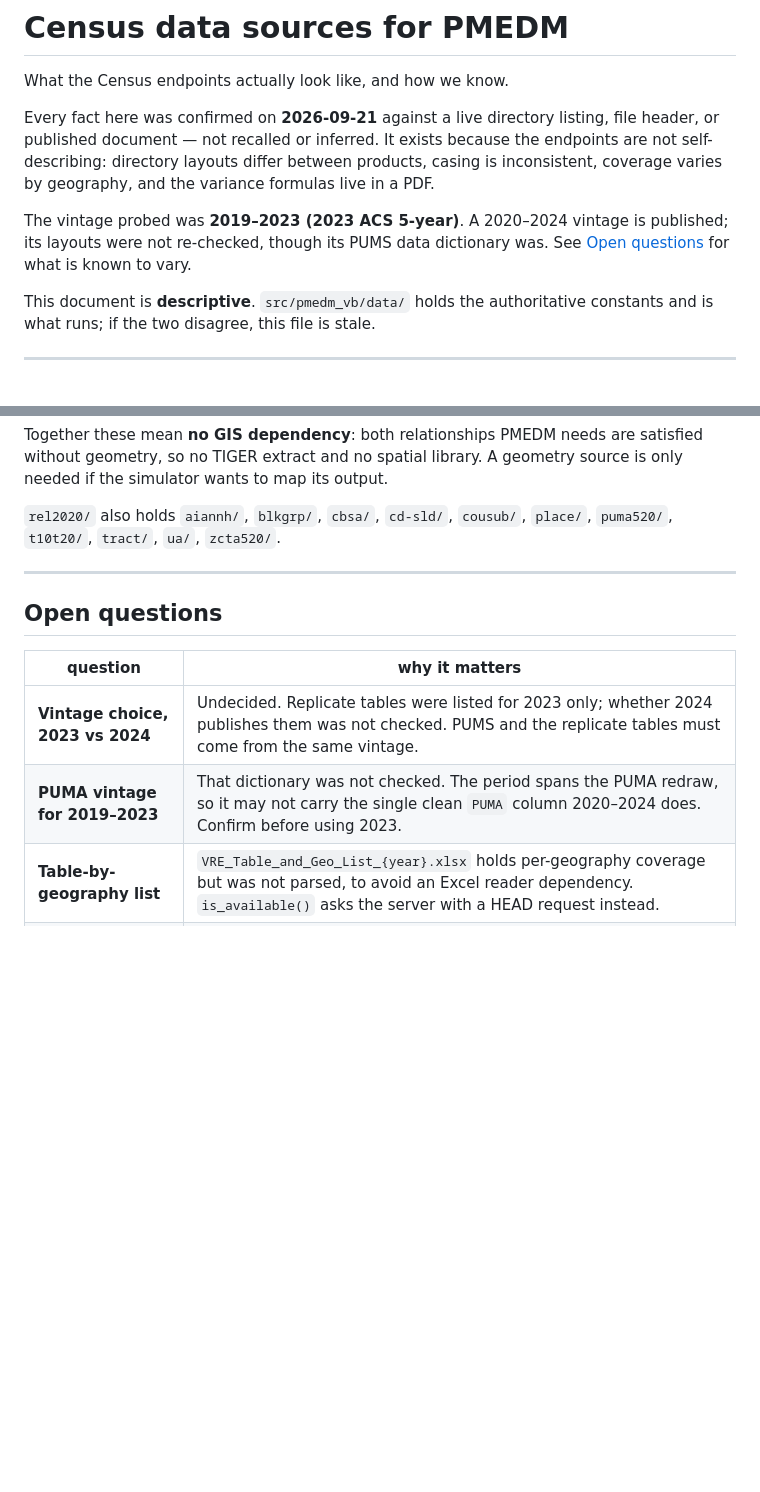
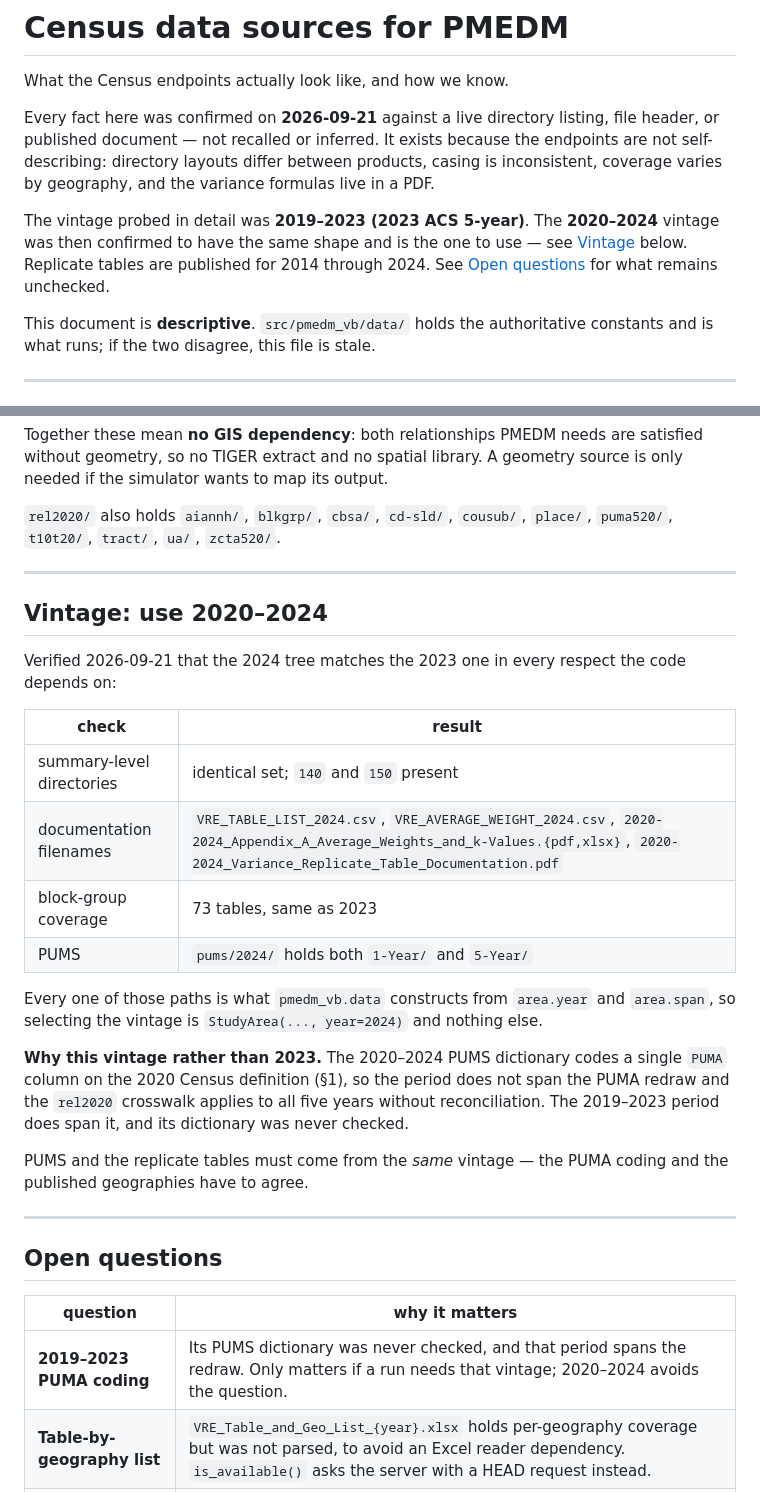
Before and after one commit to nnnagle/pmedm_vb, a Markdown page: census_data_sources.md, 2 parts joined by grey strips. GitHub-like rendering; blank space fills up the shorter version.

Commit message:
Settle the vintage on 2020-2024
Replicate tables are published for 2014 through 2024, and the 2024 tree
matches the 2023 one in every respect the code depends on: same summary
levels, documentation named as the URL builders construct it, and the same
73 tables at block group. PUMS has both spans for 2024.

That makes the choice free, and 2020-2024 is the better one: its PUMS
dictionary codes a single PUMA column on the 2020 Census definition, so the
period does not span the PUMA redraw and the rel2020 crosswalk applies to
all five years. The 2019-2023 period does span it.

Selecting it is StudyArea(..., year=2024) and nothing else -- no code
change. Two open questions close; the 2019-2023 PUMA coding stays recorded
as unchecked, since it only matters for a run that needs that vintage.

Co-Authored-By: Claude Opus 5 <noreply@anthropic.com>
Claude-Session: https://claude.ai/code/session_01E6ff1uuC34C1QHQjJ5E2Y5

```diff
--- a/census_data_sources.md
+++ b/census_data_sources.md
@@ -8,9 +8,10 @@ exists because the endpoints are not self-describing: directory layouts differ
 between products, casing is inconsistent, coverage varies by geography, and the
 variance formulas live in a PDF.
 
-The vintage probed was **2019–2023 (2023 ACS 5-year)**. A 2020–2024 vintage is
-published; its layouts were not re-checked, though its PUMS data dictionary
-was. See [Open questions](#open-questions) for what is known to vary.
+The vintage probed in detail was **2019–2023 (2023 ACS 5-year)**. The
+**2020–2024** vintage was then confirmed to have the same shape and is the one
+to use — see [Vintage](#vintage) below. Replicate tables are published for 2014
+through 2024. See [Open questions](#open-questions) for what remains unchecked.
 
 This document is **descriptive**. `src/pmedm_vb/data/` holds the authoritative
 constants and is what runs; if the two disagree, this file is stale.
@@ -237,12 +238,38 @@ geometry source is only needed if the simulator wants to map its output.
 
 ---
 
+## Vintage: use 2020–2024
+
+Verified 2026-09-21 that the 2024 tree matches the 2023 one in every respect
+the code depends on:
+
+| check | result |
+|---|---|
+| summary-level directories | identical set; `140` and `150` present |
+| documentation filenames | `VRE_TABLE_LIST_2024.csv`, `VRE_AVERAGE_WEIGHT_2024.csv`, `2020-2024_Appendix_A_Average_Weights_and_k-Values.{pdf,xlsx}`, `2020-2024_Variance_Replicate_Table_Documentation.pdf` |
+| block-group coverage | 73 tables, same as 2023 |
+| PUMS | `pums/2024/` holds both `1-Year/` and `5-Year/` |
+
+Every one of those paths is what `pmedm_vb.data` constructs from `area.year`
+and `area.span`, so selecting the vintage is `StudyArea(..., year=2024)` and
+nothing else.
+
+**Why this vintage rather than 2023.** The 2020–2024 PUMS dictionary codes a
+single `PUMA` column on the 2020 Census definition (§1), so the period does not
+span the PUMA redraw and the `rel2020` crosswalk applies to all five years
+without reconciliation. The 2019–2023 period does span it, and its dictionary
+was never checked.
+
+PUMS and the replicate tables must come from the *same* vintage — the PUMA
+coding and the published geographies have to agree.
+
+---
+
 ## Open questions
 
 | question | why it matters |
 |---|---|
-| **Vintage choice, 2023 vs 2024** | Undecided. Replicate tables were listed for 2023 only; whether 2024 publishes them was not checked. PUMS and the replicate tables must come from the same vintage. |
-| **PUMA vintage for 2019–2023** | That dictionary was not checked. The period spans the PUMA redraw, so it may not carry the single clean `PUMA` column 2020–2024 does. Confirm before using 2023. |
+| **2019–2023 PUMA coding** | Its PUMS dictionary was never checked, and that period spans the redraw. Only matters if a run needs that vintage; 2020–2024 avoids the question. |
 | **Table-by-geography list** | `VRE_Table_and_Geo_List_{year}.xlsx` holds per-geography coverage but was not parsed, to avoid an Excel reader dependency. `is_available()` asks the server with a HEAD request instead. |
 | **Suppressed values** | Whether `ESTIMATE` or the replicates ever carry non-numeric suppression markers was not observed. The parser coerces, so such a value becomes `NaN` rather than failing loudly. |
 | **PUMS zip members** | The PUMS zips were never opened — too large to probe casually. `load_pums` reads every `.csv` member and concatenates, which is correct whether a state ships one file or several. |
```
